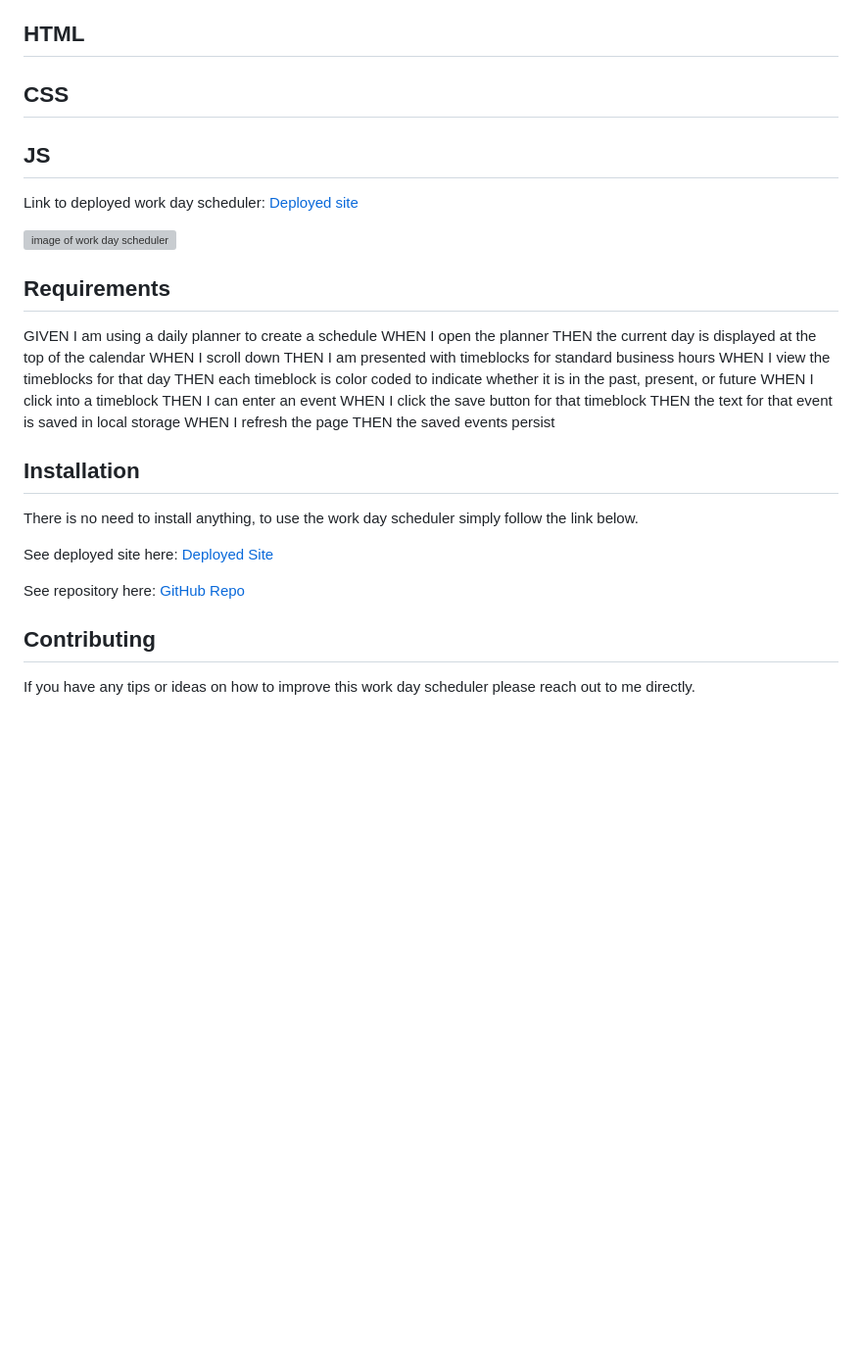
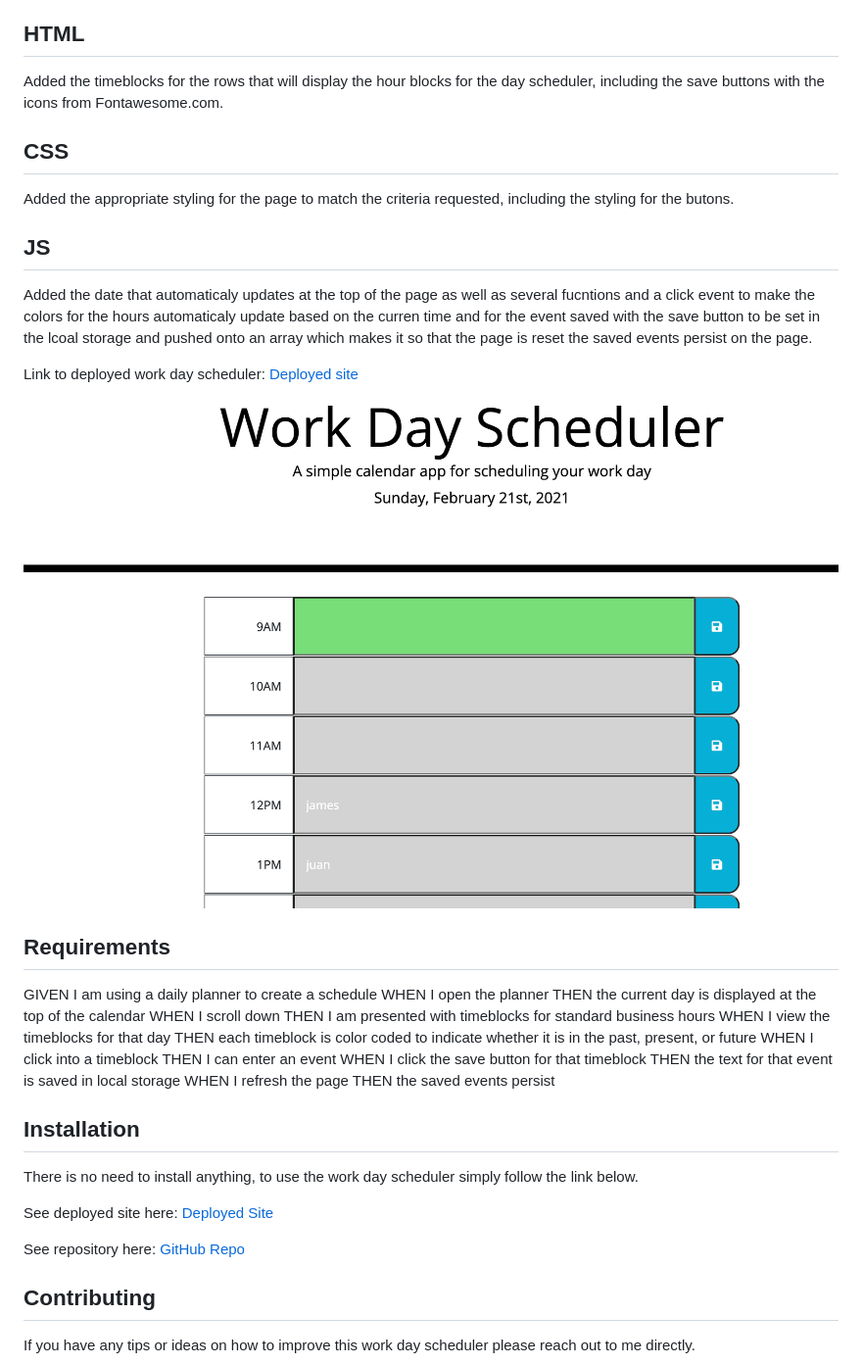
Before and after one commit to JD-Jaramillo/work-day-scheduler, a Markdown page: README.md, the part around the change printed below. Shown: that part at 98% size. Rendered like a GitHub page; pictures changed too: images/image-work-day-scheduler.png (added); blank space fills up the shorter version; grey boxes are pictures that could not be loaded.

```diff
--- a/README.md
+++ b/README.md
@@ -11,18 +11,18 @@ A calendar application that allows a user to save events for each hour of the da
 * [Contributing](#Contributing)
 
 ## HTML
-
+Added the timeblocks for the rows that will display the hour blocks for the day scheduler, including the save buttons with the icons from Fontawesome.com.
 
 ## CSS
-
+Added the appropriate styling for the page to match the criteria requested, including the styling for the butons.
 
 
 ## JS
+Added the date that automaticaly updates at the top of the page as well as several fucntions and a click event to make the colors for the hours automaticaly update based on the curren time and for the event saved with the save button to be set in the lcoal storage and pushed onto an array which makes it so that the page is reset the saved events persist on the page.
 
+Link to deployed work day scheduler: [Deployed site](https://jd-jaramillo.github.io/work-day-scheduler/)
 
-Link to deployed work day scheduler: [Deployed site]()
-
-![image of work day scheduler]()
+![image of work day scheduler](/images/image-work-day-scheduler.png)
 
 ## Requirements
 GIVEN I am using a daily planner to create a schedule
```
Also changed, not shown: other parts of README.md (+2 -2 lines), 1 other file.
